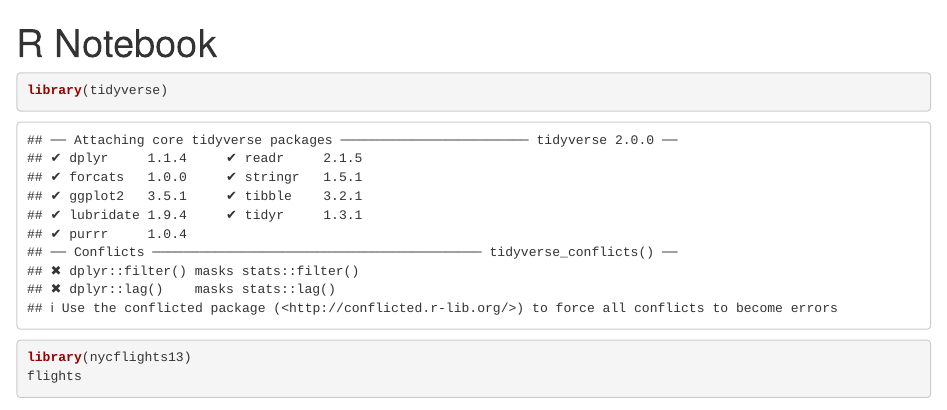
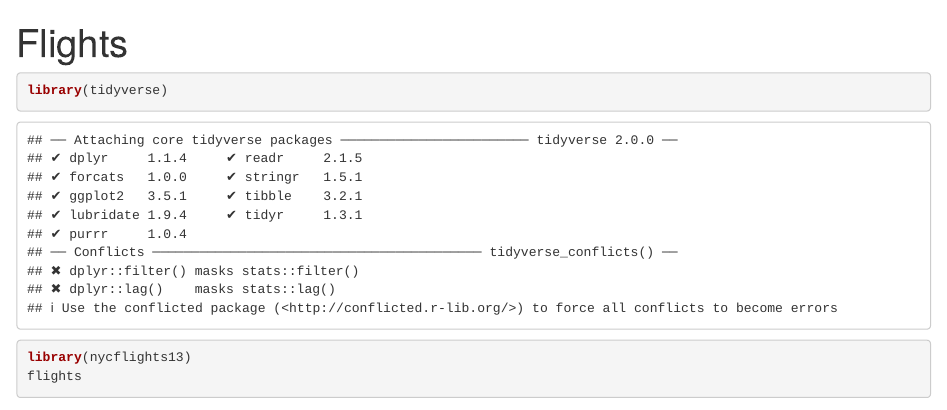
Before and after one commit to lorenzwalthert/r-with-marc, an R Markdown document (flights.Rmd): the page in a window 1100 px wide, from its top. Rendered offline with R 4.5, knitr and Pandoc, with nearby package versions; some code elsewhere in the file could not run offline.

Commit message:
change title

```diff
--- a/flights.Rmd
+++ b/flights.Rmd
@@ -1,5 +1,5 @@
 ---
-title: "R Notebook"
+title: "Flights"
 output:
   html_document:
     df_print: paged
```
Also changed, not shown: flights.nb.html.
